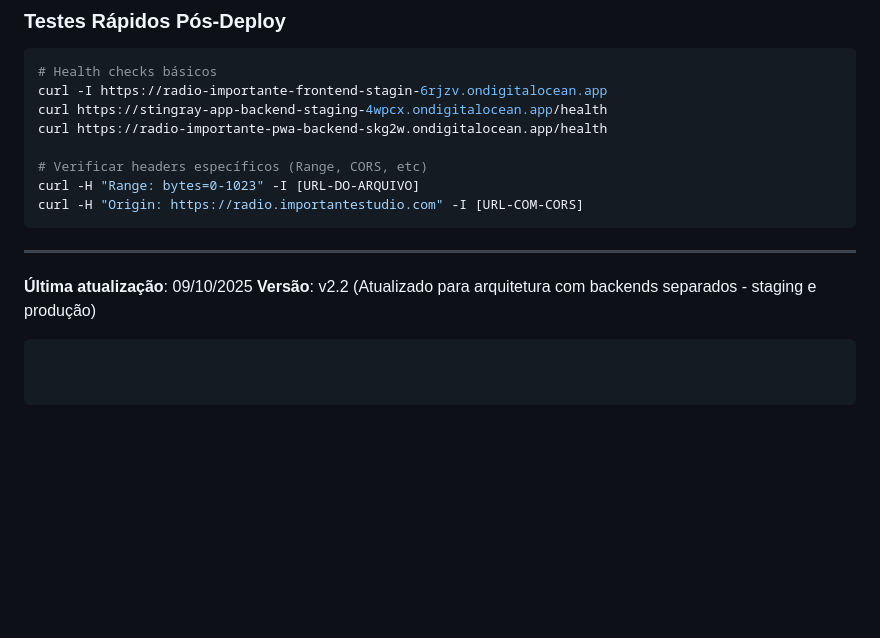
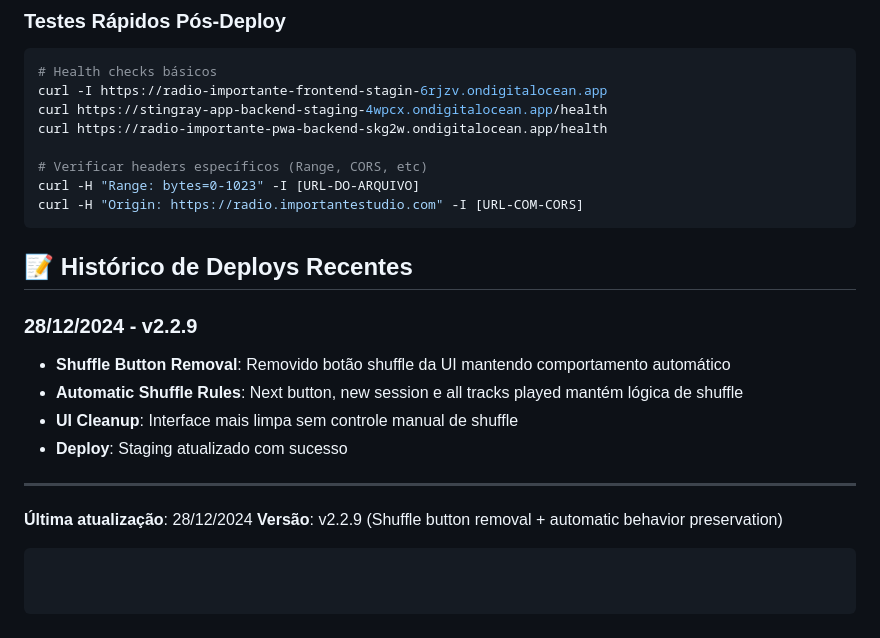
Before and after one commit to DeepDevPro/radio-importante-pwa, a Markdown page: DEPLOY-GUIDE-UNIFIED.md, the part around the change. GitHub-like rendering; blank space fills up the shorter version.

Commit message:
docs: consolidate deploy info in DEPLOY-GUIDE-UNIFIED.md
- Remove frontend-deploy-trigger.txt to avoid duplicates
- Add shuffle button removal deploy info to unified guide
- Maintain single source of truth for deploy documentation

Following established pattern of centralized deploy documentation.

`````diff
--- a/DEPLOY-GUIDE-UNIFIED.md
+++ b/DEPLOY-GUIDE-UNIFIED.md
@@ -264,7 +264,15 @@ curl -H "Range: bytes=0-1023" -I [URL-DO-ARQUIVO]
 curl -H "Origin: https://radio.importantestudio.com" -I [URL-COM-CORS]
 ```
 
+## 📝 Histórico de Deploys Recentes
+
+### 28/12/2024 - v2.2.9
+- **Shuffle Button Removal**: Removido botão shuffle da UI mantendo comportamento automático
+- **Automatic Shuffle Rules**: Next button, new session e all tracks played mantém lógica de shuffle
+- **UI Cleanup**: Interface mais limpa sem controle manual de shuffle
+- **Deploy**: Staging atualizado com sucesso
+
 ---
-**Última atualização**: 09/10/2025
-**Versão**: v2.2 (Atualizado para arquitetura com backends separados - staging e produção)
+**Última atualização**: 28/12/2024
+**Versão**: v2.2.9 (Shuffle button removal + automatic behavior preservation)
 ````
`````
